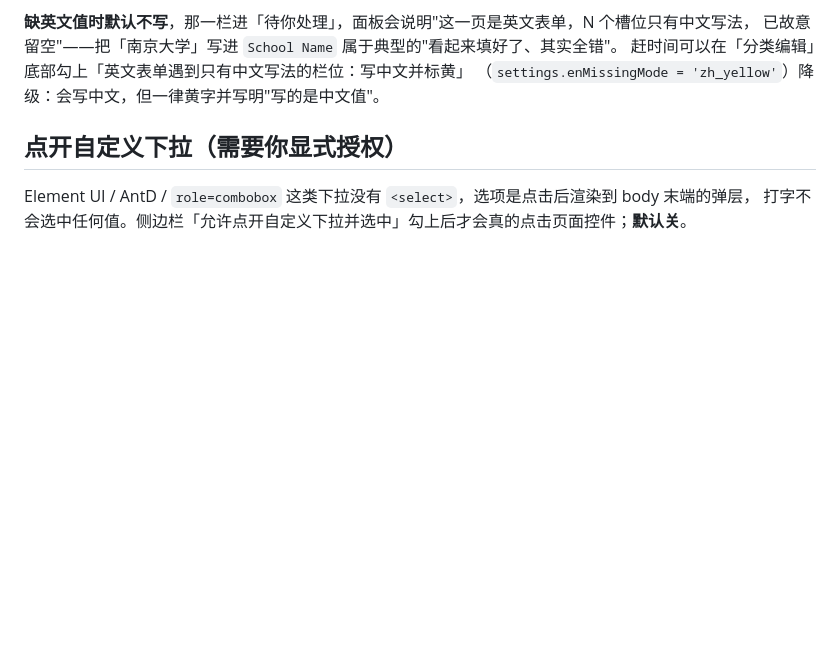
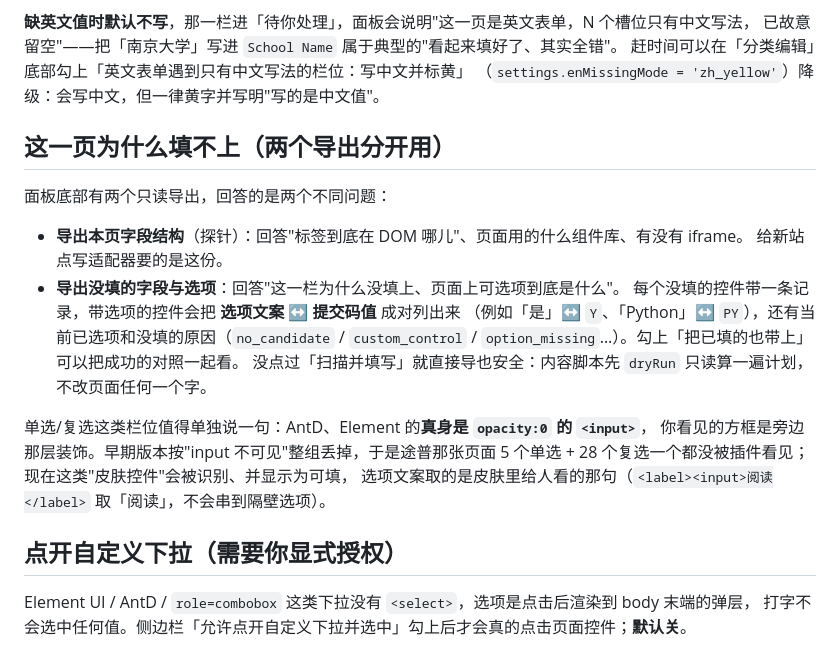
Before and after one commit to bzhengak/nw-autofill, a Markdown page: README.md, the part around the change. GitHub-like rendering; blank space fills up the shorter version.

Commit message:
docs(readme): 两个只读导出各回答什么问题；皮肤化单选/复选现在能被填

```diff
--- a/README.md
+++ b/README.md
@@ -65,6 +65,23 @@ P3 的 SF / Workday 适配与 AI 兜底都已落地，另有中英两份值与 2
 已故意留空"——把「南京大学」写进 `School Name` 属于典型的"看起来填好了、其实全错"。
 赶时间可以在「分类编辑」底部勾上「英文表单遇到只有中文写法的栏位：写中文并标黄」
 （`settings.enMissingMode = 'zh_yellow'`）降级：会写中文，但一律黄字并写明"写的是中文值"。
+
+## 这一页为什么填不上（两个导出分开用）
+
+面板底部有两个只读导出，回答的是两个不同问题：
+
+- **导出本页字段结构**（探针）：回答"标签到底在 DOM 哪儿"、页面用的什么组件库、有没有 iframe。
+  给新站点写适配器要的是这份。
+- **导出没填的字段与选项**：回答"这一栏为什么没填上、页面上可选项到底是什么"。
+  每个没填的控件带一条记录，带选项的控件会把 **选项文案 ↔ 提交码值** 成对列出来
+  （例如「是」↔ `Y`、「Python」↔ `PY`），还有当前已选项和没填的原因（`no_candidate` /
+  `custom_control` / `option_missing`…）。勾上「把已填的也带上」可以把成功的对照一起看。
+  没点过「扫描并填写」就直接导也安全：内容脚本先 `dryRun` 只读算一遍计划，不改页面任何一个字。
+
+单选/复选这类栏位值得单独说一句：AntD、Element 的**真身是 `opacity:0` 的 `<input>`**，
+你看见的方框是旁边那层装饰。早期版本按"input 不可见"整组丢掉，于是途普那张页面
+5 个单选 + 28 个复选一个都没被插件看见；现在这类"皮肤控件"会被识别、并显示为可填，
+选项文案取的是皮肤里给人看的那句（`<label><input>阅读</label>` 取「阅读」，不会串到隔壁选项）。
 
 ## 点开自定义下拉（需要你显式授权）
 
```
